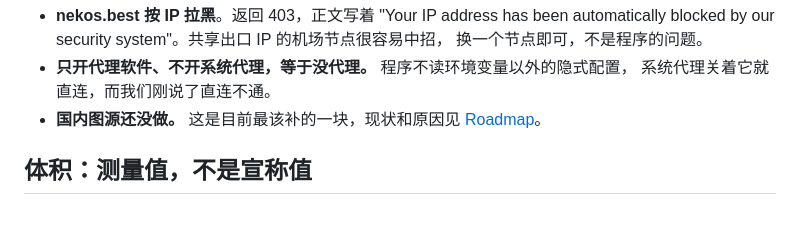
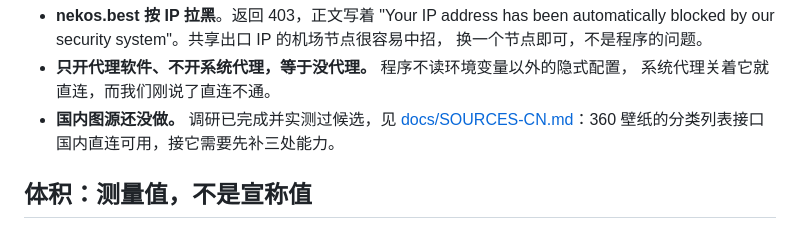
Before and after one commit to Remblued/MoeWallpaper, a Markdown page: README.zh-CN.md, the part around the change. Rendered like a GitHub page.

```diff
--- a/README.zh-CN.md
+++ b/README.zh-CN.md
@@ -45,7 +45,7 @@ bug——wallhaven、nekos.best、lolicon 都不在境内，在运营商/校园
   换一个节点即可，不是程序的问题。
 - **只开代理软件、不开系统代理，等于没代理。** 程序不读环境变量以外的隐式配置，
   系统代理关着它就直连，而我们刚说了直连不通。
-- **国内图源还没做。** 这是目前最该补的一块，现状和原因见 [Roadmap](#roadmap)。
+- **国内图源还没做。** 调研已完成并实测过候选，见 [docs/SOURCES-CN.md](docs/SOURCES-CN.md)：360 壁纸的分类列表接口国内直连可用，接它需要先补三处能力。
 
 ## 体积：测量值，不是宣称值
 
```
Also changed, not shown: README.md (+3 -2 lines), docs/SOURCES-CN.md (added, +130 -0 lines).
